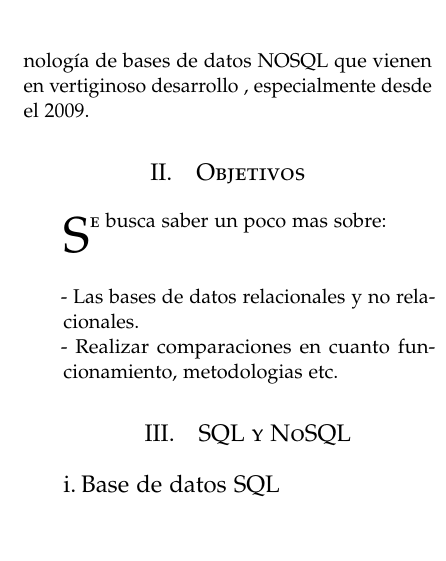
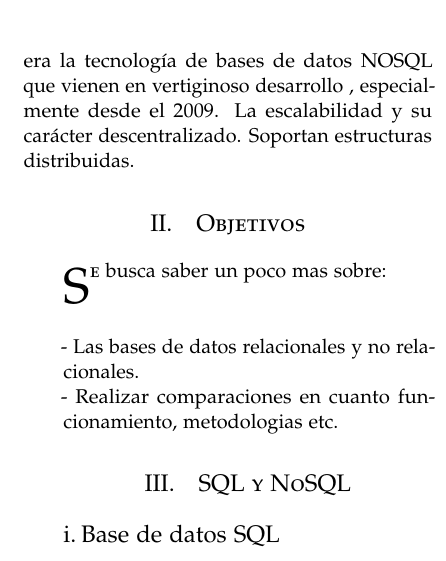
Before and after one commit to Oreramirez/TrabajoBDII05, a LaTeX paper (article_2.tex): part of one column of page 2 of 6, cut so that both start at the same text, the shorter picture padded with empty space. Compiled offline with pdfLaTeX.

Commit message:
commit
comittt

```diff
--- a/article_2.tex
+++ b/article_2.tex
@@ -106,7 +106,7 @@
 \lettrine[nindent=0em,lines=2]{L}as bases de datos (BD) tradicionales son las relacionales que usan un lenguaje Estándar para su manipulación y gestión , el SQL que nace en 1974 basado en Modelo de EF COD. SQL tiene más de 37 años de vida. Son ejemplos de bases de datos relacionales: ORACLE, MYSQL, SQL Server, POTGRESS, DB2, etc..Su éxito se basó en que son una solución para los problemas de gestión y estructuración  de la información  de las organizaciones, con un fundamento matemático muy fuerte, lenguaje estandarizado (aceptado y adoptado)  para su gestión (SQL) , con metodologías estructuradas formales para el diseño de los sistemas de información de las organizaciones y con principios de diseño  como la regla ACID (atómica consistente aislada y Durable) . estas plataformas tienen muchas herramientas desarrolladas.\textbf{}\\
 Las bases de datos NOSQL son un conjunto de bases de datos que no se ajustan al modelo de bases de datos relacionales y sus características, estas no tienen esquemas  , no usan SQL ni permiten joins, no garantizan la propiedad ACID,  escalan horizontalmente, hacen uso amplio de la memoria principal del computador, resuelven el problema de los altos volúmenes de información y la inmensa cantidad de consultas y transacciones diarias, en resumen no son relacionales.\textbf{}\\
 Pero en qué consisten? Porque surgieron? cual es la mejor solución para un problema x determinado ¿ para qué tipo de problemas se debe considerar las alternativas NOSQL? Se debería usar una Solución NOSQL para un problema que tradicionalmente se ha resuelto con bases de datos relacionales? Que se debe tener en cuenta? Reemplazarán las bases de datos relacionales ?
-Este trabajo pretende dar algunas respuestas a estas inquietudes que genera la tecnología de bases de datos NOSQL que vienen en vertiginoso desarrollo , especialmente desde el 2009.
+Este trabajo pretende dar algunas respuestas a estas inquietudes que genera la tecnología de bases de datos NOSQL que vienen en vertiginoso desarrollo , especialmente desde el 2009. La escalabilidad y su carácter descentralizado. Soportan estructuras distribuidas.
 
 
 \section{Objetivos}
```
Also changed, not shown: article_2.pdf, article_2.tex (4 more changed lines), 1 other file.
